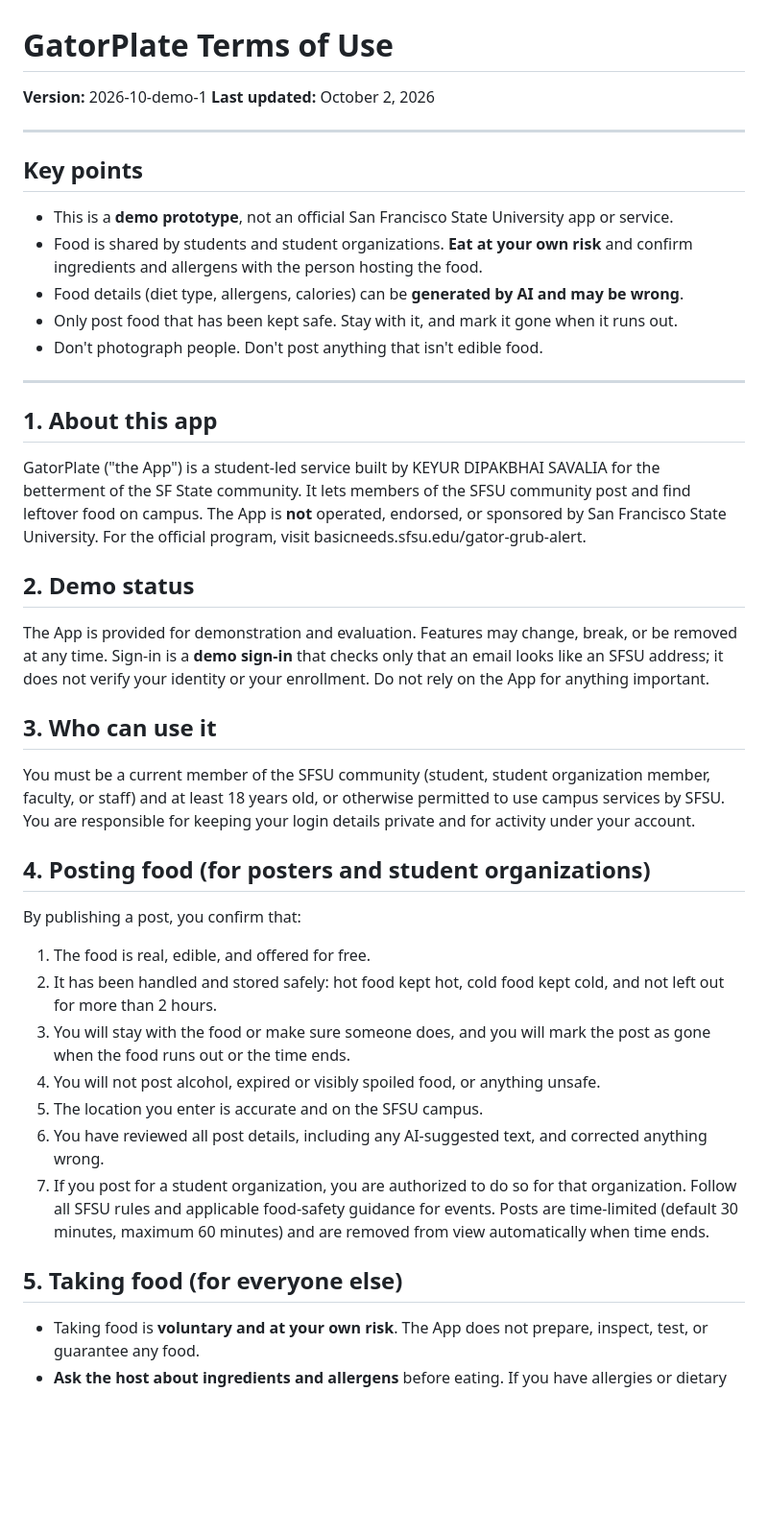
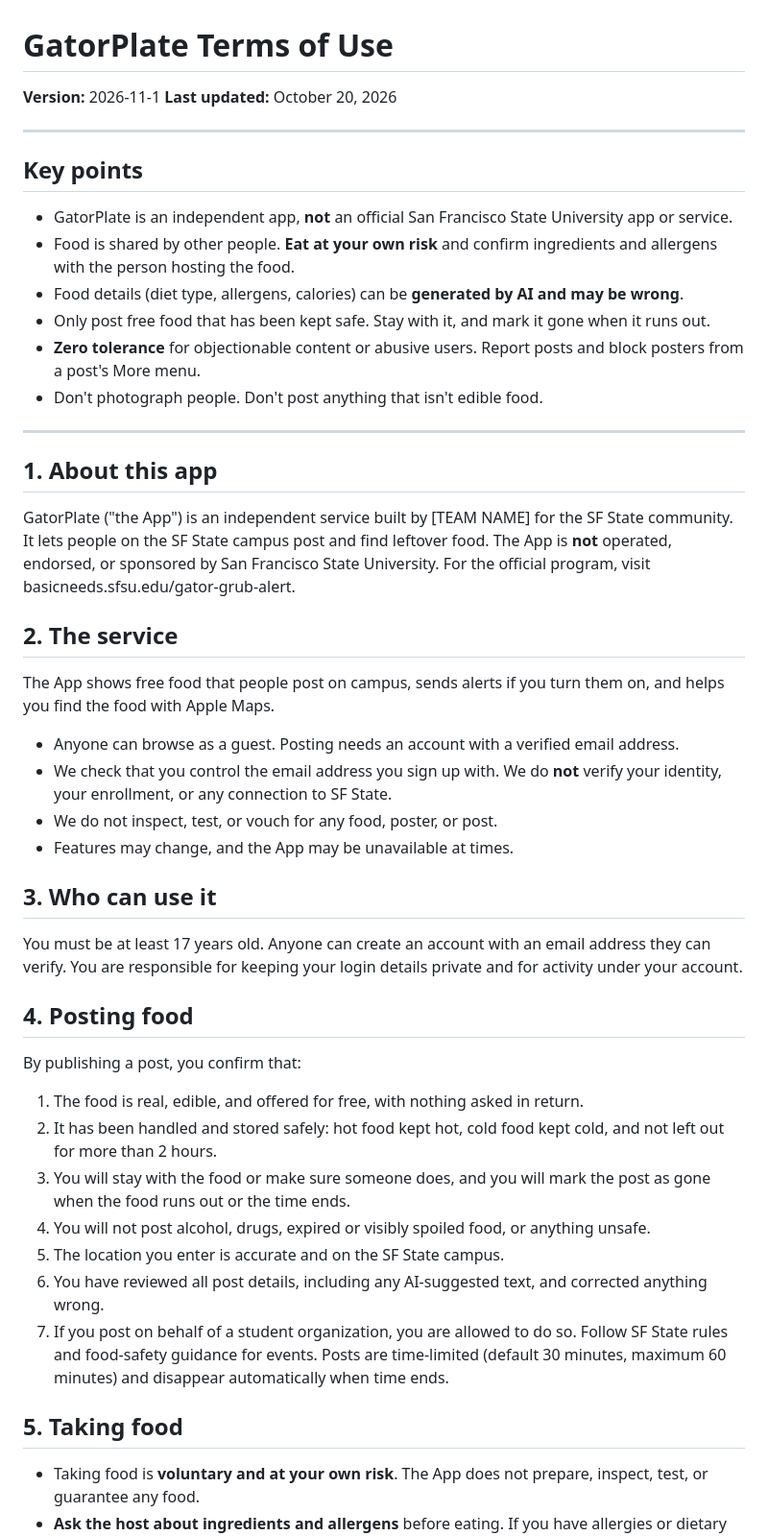
Before and after one commit to keyursavalia/GatorPlate, a Markdown page: GatorPlate/Resources/TermsOfUse.md, the part around one of its changes. Shown at 96% size. GitHub-like rendering; blank space fills up the shorter version.

```diff
--- a/GatorPlate/Resources/TermsOfUse.md
+++ b/GatorPlate/Resources/TermsOfUse.md
@@ -1,47 +1,47 @@
 # GatorPlate Terms of Use
 
-**Version:** 2026-10-demo-1
-**Last updated:** October 2, 2026
+**Version:** 2026-11-1
+**Last updated:** October 20, 2026
 
 ---
 
 ## Key points
-- This is a **demo prototype**, not an official San Francisco State University app or service.
-- Food is shared by students and student organizations. **Eat at your own risk** and confirm ingredients and allergens with the person hosting the food.
+- GatorPlate is an independent app, **not** an official San Francisco State University app or service.
+- Food is shared by other people. **Eat at your own risk** and confirm ingredients and allergens with the person hosting the food.
 - Food details (diet type, allergens, calories) can be **generated by AI and may be wrong**.
-- Only post food that has been kept safe. Stay with it, and mark it gone when it runs out.
+- Only post free food that has been kept safe. Stay with it, and mark it gone when it runs out.
+- **Zero tolerance** for objectionable content or abusive users. Report posts and block posters from a post's More menu.
 - Don't photograph people. Don't post anything that isn't edible food.
 
 ---
 
 ## 1. About this app
-GatorPlate ("the App") is a student-led service built by KEYUR DIPAKBHAI SAVALIA for the betterment of the SF State community. It lets members of the SFSU community post and find leftover food on campus.
+GatorPlate ("the App") is an independent service built by [TEAM NAME] for the SF State community. It lets people on the SF State campus post and find leftover food.
 The App is **not** operated, endorsed, or sponsored by San Francisco State University. For the official program, visit
 basicneeds.sfsu.edu/gator-grub-alert.
 
-## 2. Demo status
-The App is provided for demonstration and evaluation. Features may change, break, or be removed at any
-time. Sign-in is a **demo sign-in** that checks only that an email looks like an SFSU address; it does
-not verify your identity or your enrollment. Do not rely on the App for anything important.
+## 2. The service
+The App shows free food that people post on campus, sends alerts if you turn them on, and helps you find the food with Apple Maps.
+- Anyone can browse as a guest. Posting needs an account with a verified email address.
+- We check that you control the email address you sign up with. We do **not** verify your identity, your enrollment, or any connection to SF State.
+- We do not inspect, test, or vouch for any food, poster, or post.
+- Features may change, and the App may be unavailable at times.
 
 ## 3. Who can use it
-You must be a current member of the SFSU community (student, student organization member, faculty, or
-staff) and at least 18 years old, or otherwise permitted to use campus services by SFSU. You are
-responsible for keeping your login details private and for activity under your account.
+You must be at least 17 years old. Anyone can create an account with an email address they can verify. You are responsible for keeping your login details private and for activity under your account.
 
-## 4. Posting food (for posters and student organizations)
+## 4. Posting food
 By publishing a post, you confirm that:
-1. The food is real, edible, and offered for free.
+1. The food is real, edible, and offered for free, with nothing asked in return.
 2. It has been handled and stored safely: hot food kept hot, cold food kept cold, and not left out for more than 2 hours.
 3. You will stay with the food or make sure someone does, and you will mark the post as gone when the food runs out or the time ends.
-4. You will not post alcohol, expired or visibly spoiled food, or anything unsafe.
-5. The location you enter is accurate and on the SFSU campus.
+4. You will not post alcohol, drugs, expired or visibly spoiled food, or anything unsafe.
+5. The location you enter is accurate and on the SF State campus.
 6. You have reviewed all post details, including any AI-suggested text, and corrected anything wrong.
-7. If you post for a student organization, you are authorized to do so for that organization.
-Follow all SFSU rules and applicable food-safety guidance for events. Posts are time-limited (default 30
-minutes, maximum 60 minutes) and are removed from view automatically when time ends.
+7. If you post on behalf of a student organization, you are allowed to do so.
+Follow SF State rules and food-safety guidance for events. Posts are time-limited (default 30 minutes, maximum 60 minutes) and disappear automatically when time ends.
 
-## 5. Taking food (for everyone else)
+## 5. Taking food
 - Taking food is **voluntary and at your own risk**. The App does not prepare, inspect, test, or guarantee any food.
 - **Ask the host about ingredients and allergens** before eating. If you have allergies or dietary restrictions, do not rely on the App.
 - Use your judgment: if food looks or smells wrong, do not eat it.
```
Also changed, not shown: other parts of GatorPlate/Resources/TermsOfUse.md (+43 -45 lines).
